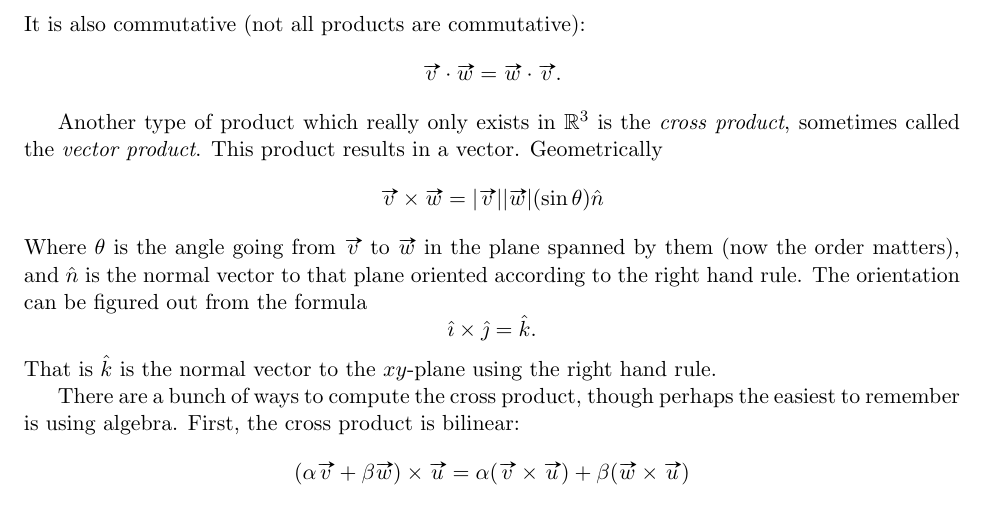
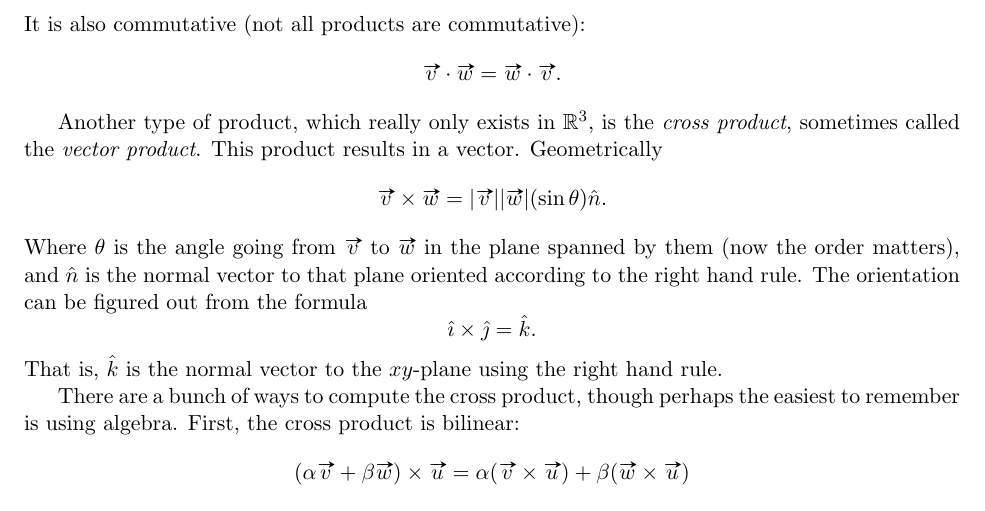
Before and after one commit to jirilebl/calc3-refresher, a LaTeX document (main.tex): part of page 4 of 7, cut so that both start at the same text. Compiled offline with pdfLaTeX.

Commit message:
Updates from Overleaf

```diff
--- a/main.tex
+++ b/main.tex
@@ -387,13 +387,13 @@ $$
 \vv{v} \cdot \vv{w} = \vv{w} \cdot \vv{v} .
 $$
 
-Another type of product which really only exists in $\R^3$ is the
+Another type of product, which really only exists in $\R^3$, is the
 \emph{cross product},
 sometimes called the \emph{vector product}.
 This product results in a vector.
 Geometrically
 $$
-\vv{v} \times \vv{w} = \sabs{\vv{v}} \sabs{\vv{w}} (\sin \theta) \hat{n}
+\vv{v} \times \vv{w} = \sabs{\vv{v}} \sabs{\vv{w}} (\sin \theta) \hat{n} .
 $$
 Where $\theta$ is the angle going from $\vv{v}$ to $\vv{w}$ in the plane spanned by them
 (now the order matters),
@@ -402,7 +402,7 @@ The orientation can be figured out from the formula
 $$
 \veci \times \vecj = \veck .
 $$
-That is $\veck$ is the normal vector to the $xy$-plane using the right hand rule.
+That is, $\veck$ is the normal vector to the $xy$-plane using the right hand rule.
 
 There are a bunch of ways to compute the cross product, though perhaps the easiest to remember
 is using algebra.
```
